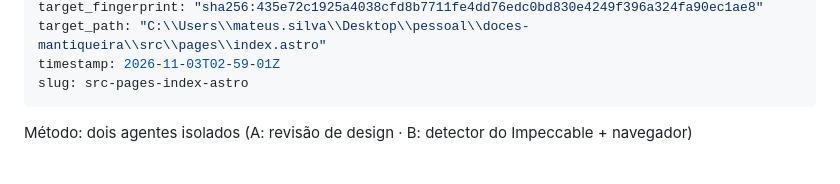
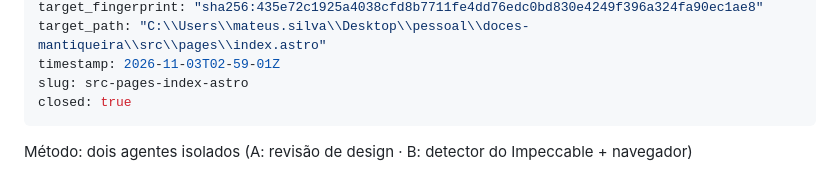
Before and after one commit to mateuszaroni/doces-mantiqueira, a Markdown page: .impeccable/critique/2026-11-03T02-59-01Z__src-pages-index-astro.md, the part around the change. Drawn GitHub-style.

Commit message:
Fecha a avaliação do Impeccable resolvida nesta rodada
Co-Authored-By: Claude Opus 5.5 <noreply@anthropic.com>

```diff
--- a/.impeccable/critique/2026-11-03T02-59-01Z__src-pages-index-astro.md
+++ b/.impeccable/critique/2026-11-03T02-59-01Z__src-pages-index-astro.md
@@ -10,6 +10,7 @@ target_fingerprint: "sha256:435e72c1925a4038cfd8b7711fe4dd76edc0bd830e4249f396a3
 target_path: "C:\\Users\\mateus.silva\\Desktop\\pessoal\\doces-mantiqueira\\src\\pages\\index.astro"
 timestamp: 2026-11-03T02-59-01Z
 slug: src-pages-index-astro
+closed: true
 ---
 Método: dois agentes isolados (A: revisão de design · B: detector do Impeccable + navegador)
 
```
